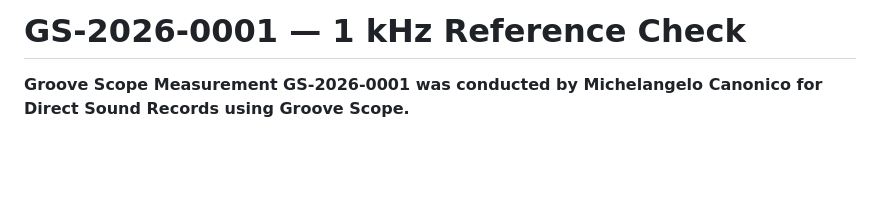
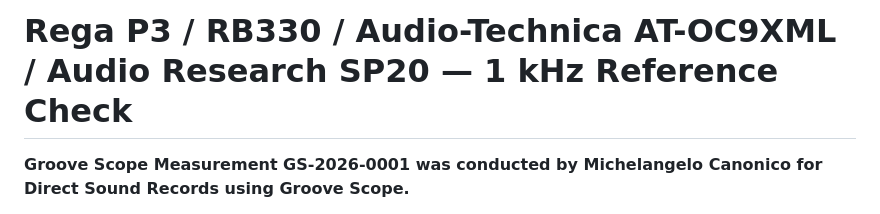
Before and after one commit to directsoundrecords/groove-scope-measurements, a Markdown page: measurements/GS-2026-0001/README.md, the part around the change. Rendered like a GitHub page; blank space fills up the shorter version.

Commit message:
Update title in README for GS-2026-0001

```diff
--- a/measurements/GS-2026-0001/README.md
+++ b/measurements/GS-2026-0001/README.md
@@ -1,4 +1,4 @@
-# GS-2026-0001 — 1 kHz Reference Check
+# Rega P3 / RB330 / Audio-Technica AT-OC9XML / Audio Research SP20 — 1 kHz Reference Check
 
 **Groove Scope Measurement GS-2026-0001 was conducted by Michelangelo Canonico for Direct Sound Records using Groove Scope.**
 
```
